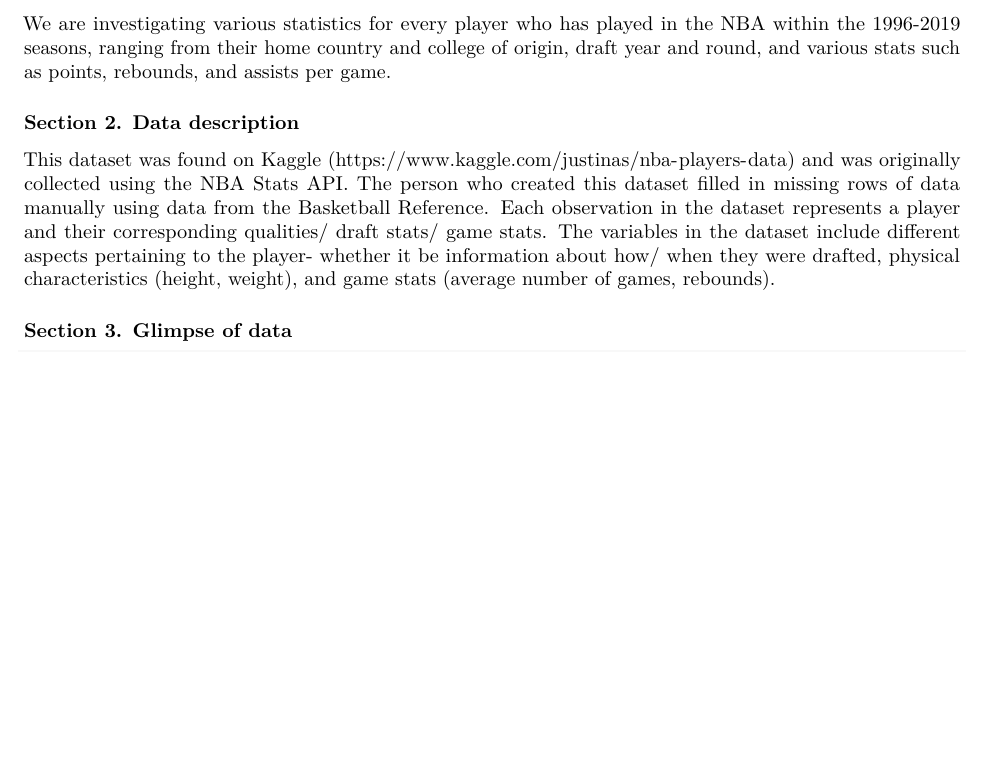
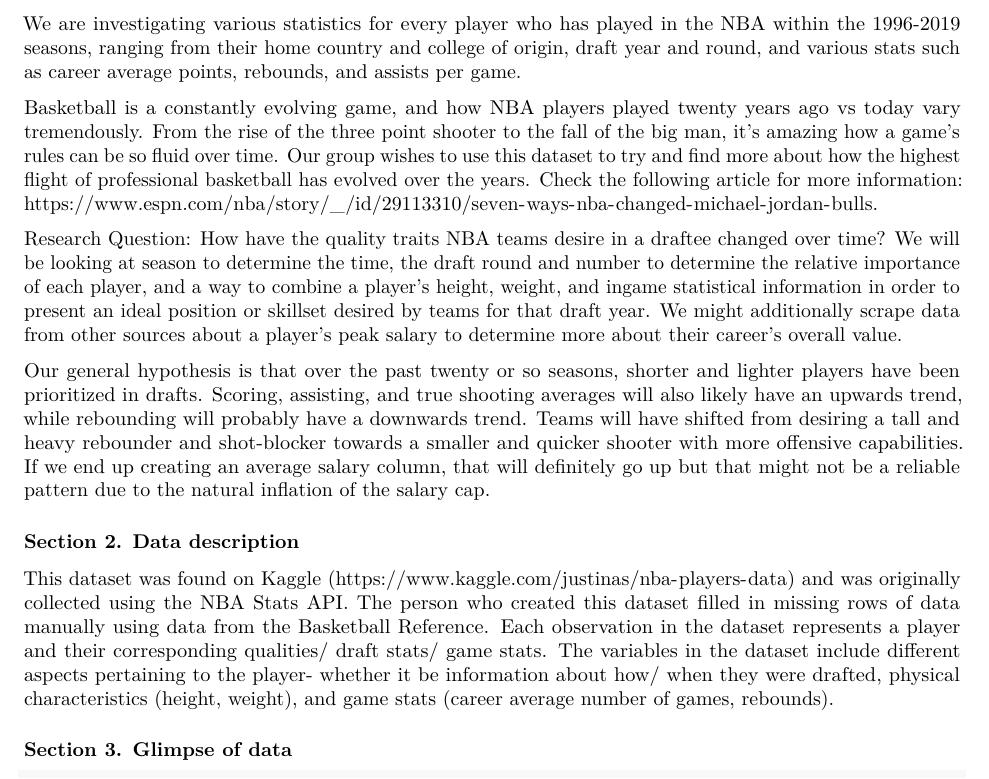
Before and after one commit to VinceMan54321/NBA-Draftee-Data-Analysis, an R Markdown document (proposal.Rmd): part of page 1 of 2, cut so that both start at the same text, the shorter picture padded with empty space. Rendered offline with R 4.5, knitr and Pandoc, then LaTeX, with nearby package versions.

Commit message:
Finished proposal.

```diff
--- a/proposal.Rmd
+++ b/proposal.Rmd
@@ -6,12 +6,18 @@ output: pdf_document
 ---
 
 ### Section 1. Introduction
-We are investigating various statistics for every player who has played in the NBA within the 1996-2019 seasons, ranging from their home country and college of origin, draft year and round, and various stats such as points, rebounds, and assists per game.
+We are investigating various statistics for every player who has played in the NBA within the 1996-2019 seasons, ranging from their home country and college of origin, draft year and round, and various stats such as career average points, rebounds, and assists per game.
 
+Basketball is a constantly evolving game, and how NBA players played twenty years ago vs today vary tremendously. From the rise of the three point shooter to the fall of the big man, it's amazing how a game's rules can be so fluid over time. Our group wishes to use this dataset to try and find more about how the highest flight of professional basketball has evolved over the years. Check the following article for more information: https://www.espn.com/nba/story/_/id/29113310/seven-ways-nba-changed-michael-jordan-bulls.
+
+Research Question: How have the quality traits NBA teams desire in a draftee changed over time?
+We will be looking at season to determine the time, the draft round and number to determine the relative importance of each player, and a way to combine a player's height, weight, and ingame statistical information in order to present an ideal position or skillset desired by teams for that draft year. We might additionally scrape data from other sources about a player's peak salary to determine more about their career's overall value.
+
+Our general hypothesis is that over the past twenty or so seasons, shorter and lighter players have been prioritized in drafts. Scoring, assisting, and true shooting averages will also likely have an upwards trend, while rebounding will probably have a downwards trend. Teams will have shifted from desiring a tall and heavy rebounder and shot-blocker towards a smaller and quicker shooter with more offensive capabilities. If we end up creating an average salary column, that will definitely go up but that might not be a reliable pattern due to the natural inflation of the salary cap.
 
 
 ### Section 2. Data description
-This dataset was found on Kaggle (https://www.kaggle.com/justinas/nba-players-data) and was originally collected using the NBA Stats API. The person who created this dataset filled in missing rows of data manually using data from the Basketball Reference. Each observation in the dataset represents a player and their corresponding qualities/ draft stats/ game stats. The variables in the dataset include different aspects pertaining to the player- whether it be information about how/ when they were drafted, physical characteristics (height, weight), and game stats (average number of games, rebounds).
+This dataset was found on Kaggle (https://www.kaggle.com/justinas/nba-players-data) and was originally collected using the NBA Stats API. The person who created this dataset filled in missing rows of data manually using data from the Basketball Reference. Each observation in the dataset represents a player and their corresponding qualities/ draft stats/ game stats. The variables in the dataset include different aspects pertaining to the player- whether it be information about how/ when they were drafted, physical characteristics (height, weight), and game stats (career average number of games, rebounds).
 
 ### Section 3. Glimpse of data
 
```
Also changed, not shown: proposal.pdf.
